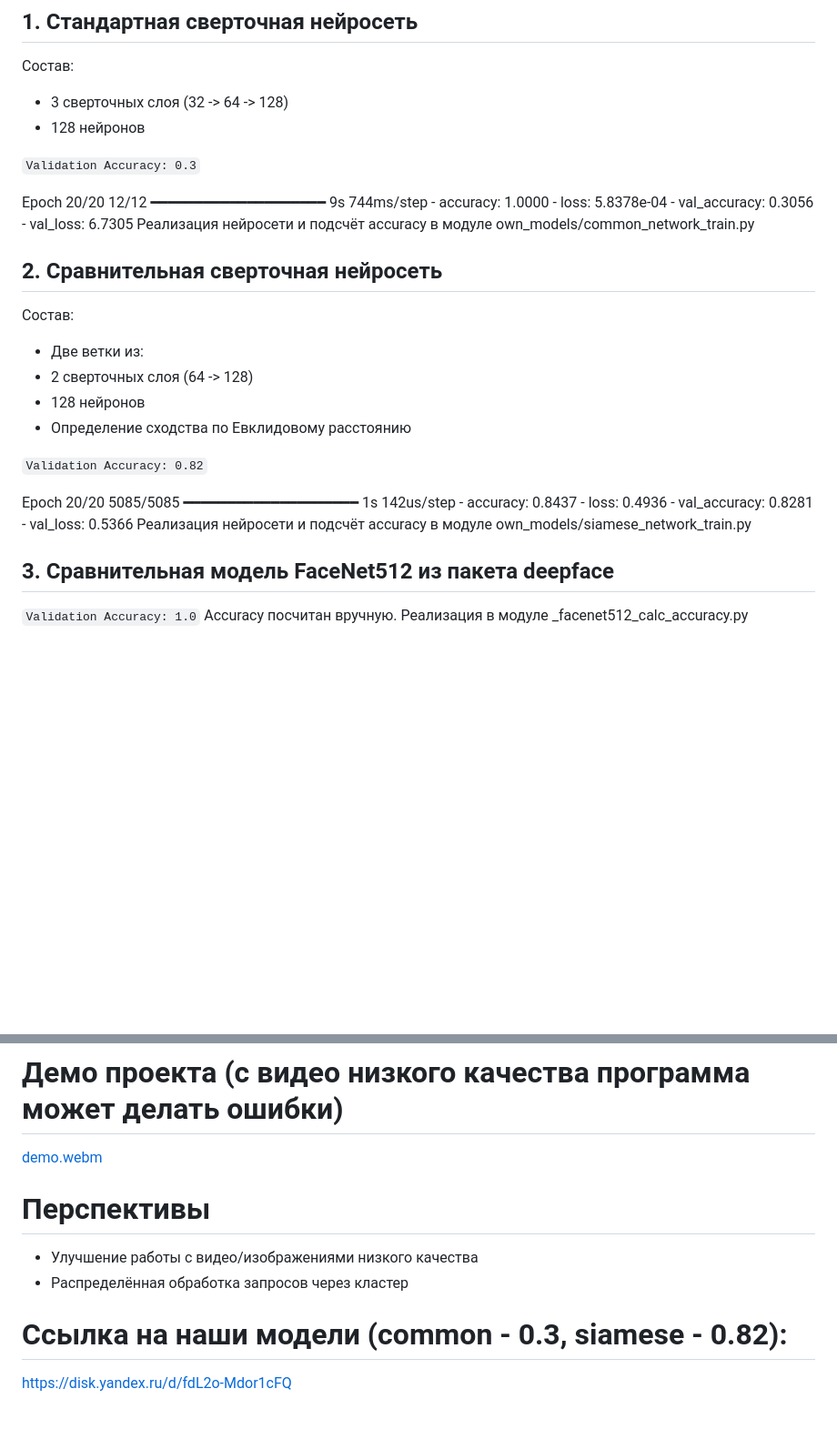
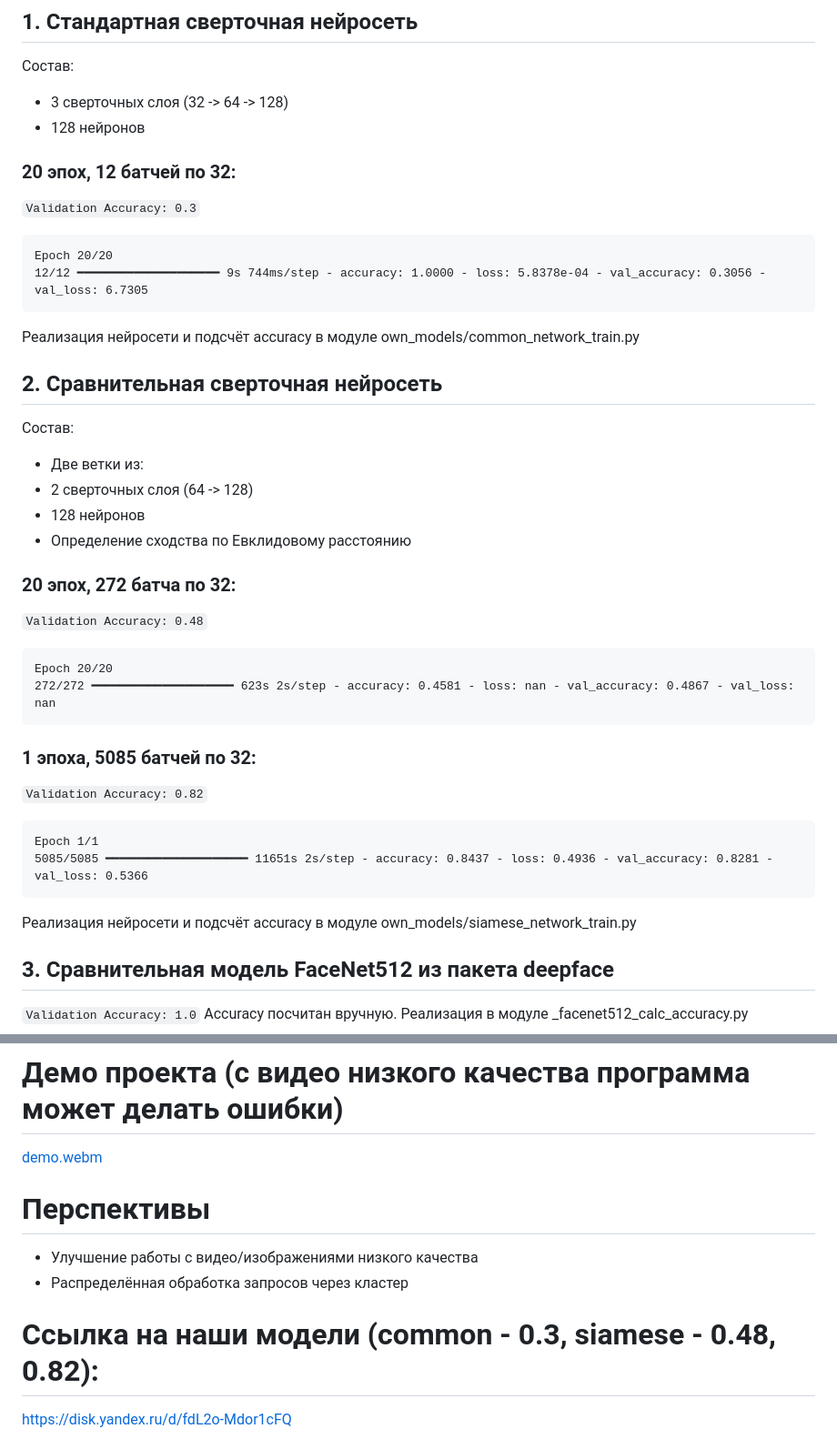
Before and after one commit to daH005/RockTeamProject, a Markdown page: readme.md, 2 parts joined by grey strips. Shown at 91% size. Drawn GitHub-style; blank space fills up the shorter version.

````diff
--- a/readme.md
+++ b/readme.md
@@ -23,10 +23,12 @@
 - 3 сверточных слоя (32 -> 64 -> 128)
 - 128 нейронов
 
+### 20 эпох, 12 батчей по 32:
 `Validation Accuracy: 0.3`
-
+```
 Epoch 20/20
 12/12 ━━━━━━━━━━━━━━━━━━━━ 9s 744ms/step - accuracy: 1.0000 - loss: 5.8378e-04 - val_accuracy: 0.3056 - val_loss: 6.7305
+```
 Реализация нейросети и подсчёт accuracy в модуле own_models/common_network_train.py
 
 ## 2. Сравнительная сверточная нейросеть
@@ -36,10 +38,20 @@ Epoch 20/20
 - 128 нейронов
 - Определение сходства по Евклидовому расстоянию
 
+### 20 эпох, 272 батча по 32:
+`Validation Accuracy: 0.48`
+```
+Epoch 20/20
+272/272 ━━━━━━━━━━━━━━━━━━━━ 623s 2s/step - accuracy: 0.4581 - loss: nan - val_accuracy: 0.4867 - val_loss: nan
+```
+
+### 1 эпоха, 5085 батчей по 32:
 `Validation Accuracy: 0.82`
+```
+Epoch 1/1
+5085/5085 ━━━━━━━━━━━━━━━━━━━━ 11651s 2s/step - accuracy: 0.8437 - loss: 0.4936 - val_accuracy: 0.8281 - val_loss: 0.5366
+```
 
-Epoch 20/20
-5085/5085 ━━━━━━━━━━━━━━━━━━━━ 1s 142us/step - accuracy: 0.8437 - loss: 0.4936 - val_accuracy: 0.8281 - val_loss: 0.5366
 Реализация нейросети и подсчёт accuracy в модуле own_models/siamese_network_train.py
 
 ## 3. Сравнительная модель FaceNet512 из пакета deepface
@@ -70,7 +82,7 @@ DEBUG=False
 - Улучшение работы с видео/изображениями низкого качества
 - Распределённая обработка запросов через кластер
 
-# Ссылка на наши модели (common - 0.3, siamese - 0.82):
+# Ссылка на наши модели (common - 0.3, siamese - 0.48, 0.82):
 https://disk.yandex.ru/d/fdL2o-Mdor1cFQ
 
 # Ссылка на презентацию проекта
````
Also changed, not shown: other parts of readme.md (+1 -1 lines).
